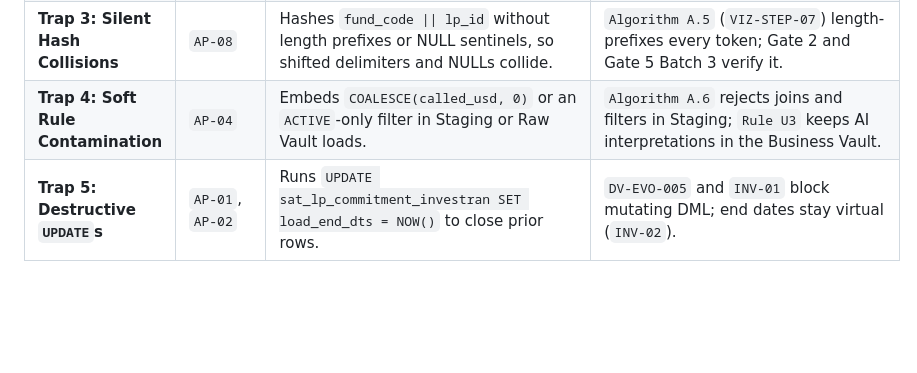
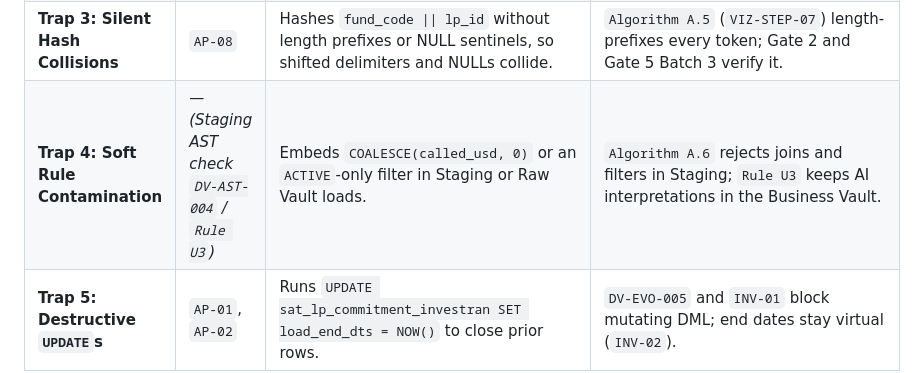
Before and after one commit to nogoo9/open-dv, a Markdown page: docs/06-explainability-and-observability-spec.md, the part around the change. Drawn GitHub-style; blank space fills up the shorter version.

Commit message:
docs(explainability): align Trap 4 and Scene 1 anti-pattern citations

```diff
--- a/docs/06-explainability-and-observability-spec.md
+++ b/docs/06-explainability-and-observability-spec.md
@@ -893,7 +893,7 @@ Whenever a user clicks an active exception or rule badge in any `VIZ-GATE-*` vie
 | **Trap 1: Source-Driven Hub Proliferation** | `AP-11` | Creates `hub_investran_lp` and `hub_legacy_gp_lp`, forcing downstream analysts to manually `UNION` investor tables. | `Graph A` CBC Grounding (`VIZ-STEP-01`) binds both tables to `urn:ontology:entity:limited_partner` $\to$ single `hub_limited_partner`. |
 | **Trap 2: Surrogate Key Leakage** | — *(Gate 1 ledger check)* | Hashes `investran.src_lp_investors.row_seq_id` (`10001..10004`) as the Hub Business Key; an upstream DB rebuild renumbers every LP. | `scout-source` (`VIZ-STEP-02`) flags $\Delta = 1$ sequence; Gate 1 routes `row_seq_id` to the `DROPPED` sink (`WB-04`). |
 | **Trap 3: Silent Hash Collisions** | `AP-08` | Hashes `fund_code \|\| lp_id` without length prefixes or NULL sentinels, so shifted delimiters and NULLs collide. | `Algorithm A.5` (`VIZ-STEP-07`) length-prefixes every token; Gate 2 and Gate 5 Batch 3 verify it. |
-| **Trap 4: Soft Rule Contamination** | `AP-04` | Embeds `COALESCE(called_usd, 0)` or an `ACTIVE`-only filter in Staging or Raw Vault loads. | `Algorithm A.6` rejects joins and filters in Staging; `Rule U3` keeps AI interpretations in the Business Vault. |
+| **Trap 4: Soft Rule Contamination** | — *(Staging AST check `DV-AST-004` / `Rule U3`)* | Embeds `COALESCE(called_usd, 0)` or an `ACTIVE`-only filter in Staging or Raw Vault loads. | `Algorithm A.6` rejects joins and filters in Staging; `Rule U3` keeps AI interpretations in the Business Vault. |
 | **Trap 5: Destructive `UPDATE`s** | `AP-01`, `AP-02` | Runs `UPDATE sat_lp_commitment_investran SET load_end_dts = NOW()` to close prior rows. | `DV-EVO-005` and `INV-01` block mutating DML; end dates stay virtual (`INV-02`). |
 
 The simulator adds four PE-specific counterfactuals: an unscoped `LP-101` merging *Bavarian Pension* with *CalPERS* (`DV-COL-012`, `KEY-04`), the FX/NAV over-split at $4.20\text{ MB/day}$ (Gate 4, `Alg A.1`), `ilpa_esg_rating` added in place to `sat_fund_investran.hash_diff` (`AP-10`, `EVO-01`), and a phantom Hub for `"Horizon Sovereign Co-Invest Vehicle"` (`docs/04` §3.1).
```
Also changed, not shown: docs/07-end-to-end-private-equity-demo.md (+1 -1 lines).
